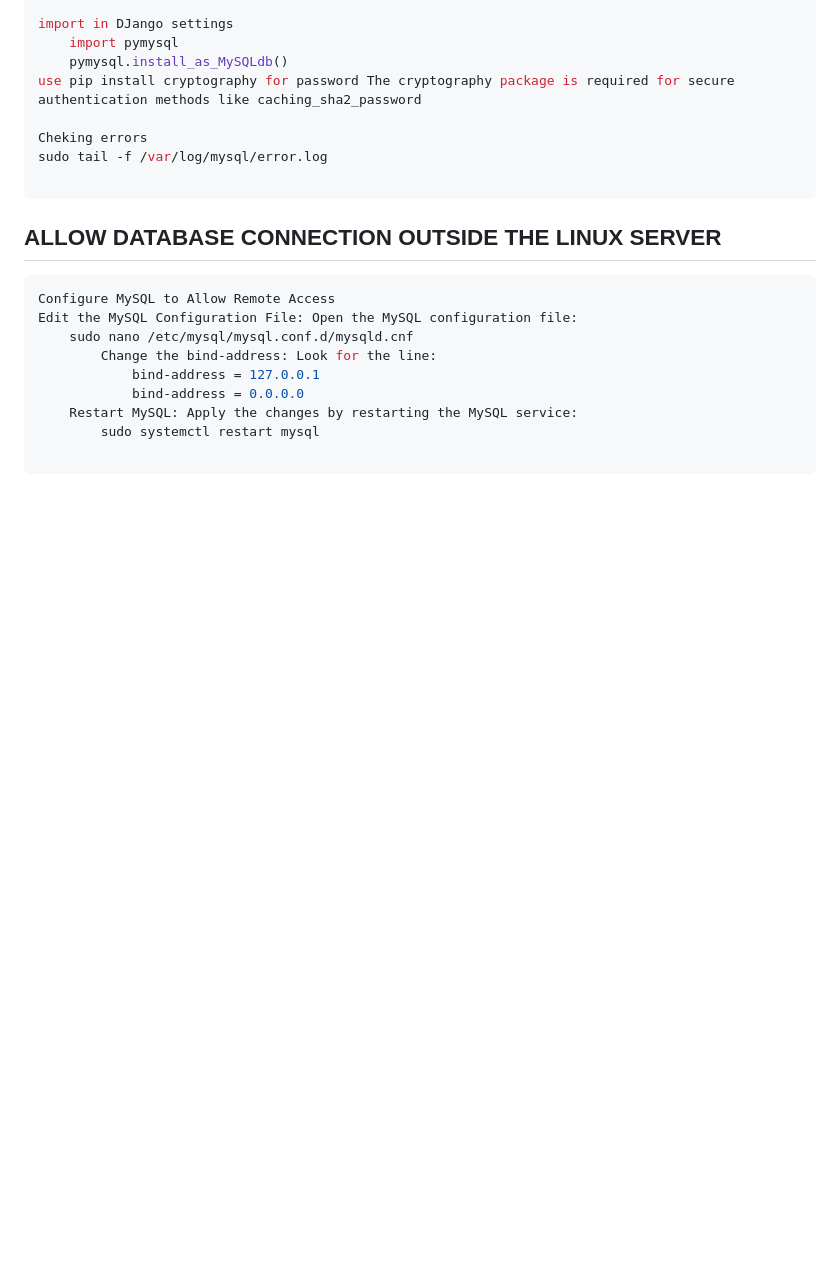
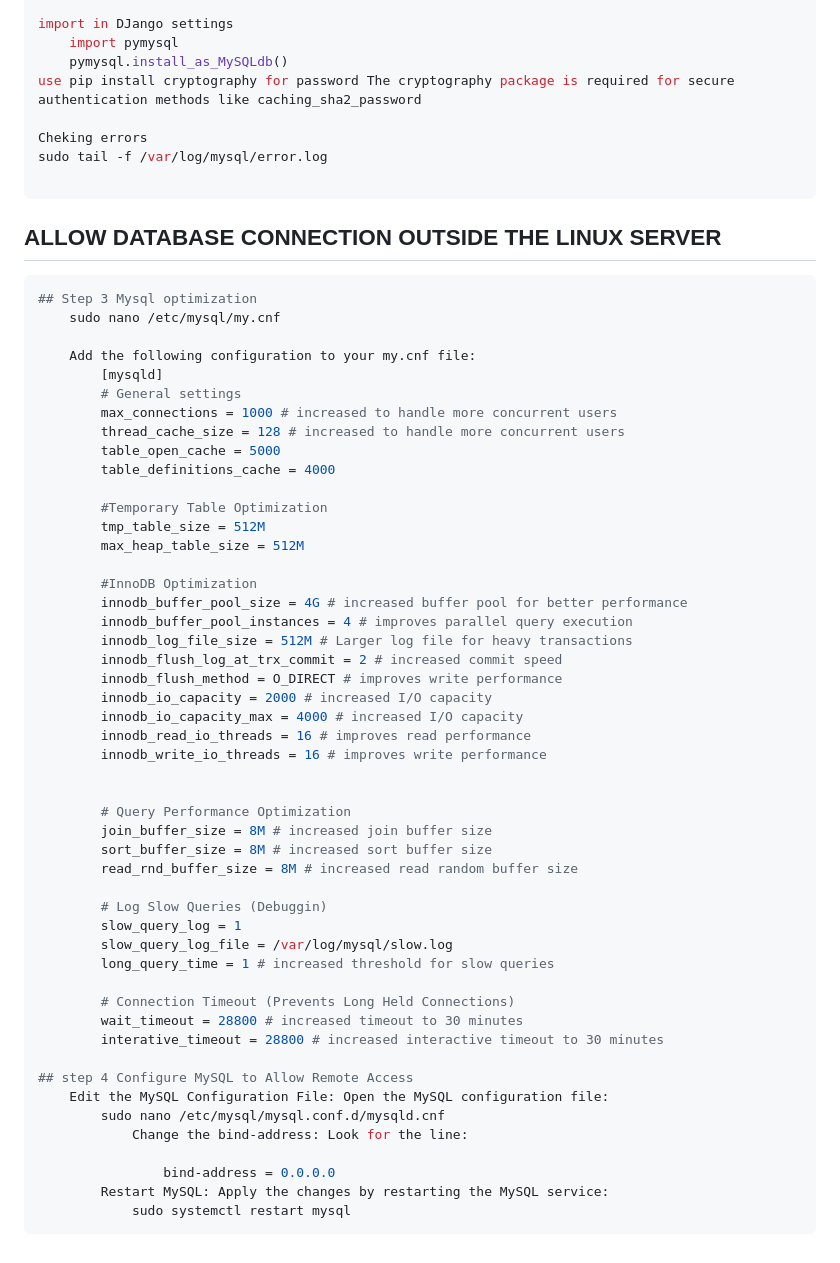
Before and after one commit to Jataz/SMEs, a Markdown page: Hosting.markdown, the part around the change. GitHub-like rendering; blank space fills up the shorter version.

Commit message:
Hosting Changes

````diff
--- a/Hosting.markdown
+++ b/Hosting.markdown
@@ -162,13 +162,53 @@ sudo tail -f /var/log/mysql/error.log
 ## ALLOW DATABASE CONNECTION OUTSIDE THE LINUX SERVER
 
 ```Bash
-Configure MySQL to Allow Remote Access
-Edit the MySQL Configuration File: Open the MySQL configuration file:
-    sudo nano /etc/mysql/mysql.conf.d/mysqld.cnf
-        Change the bind-address: Look for the line:
-            bind-address = 127.0.0.1
-            bind-address = 0.0.0.0
-    Restart MySQL: Apply the changes by restarting the MySQL service:
-        sudo systemctl restart mysql
+## Step 3 Mysql optimization
+    sudo nano /etc/mysql/my.cnf
 
+    Add the following configuration to your my.cnf file:
+        [mysqld]
+        # General settings
+        max_connections = 1000 # increased to handle more concurrent users
+        thread_cache_size = 128 # increased to handle more concurrent users
+        table_open_cache = 5000
+        table_definitions_cache = 4000
+
+        #Temporary Table Optimization
+        tmp_table_size = 512M
+        max_heap_table_size = 512M
+
+        #InnoDB Optimization
+        innodb_buffer_pool_size = 4G # increased buffer pool for better performance
+        innodb_buffer_pool_instances = 4 # improves parallel query execution
+        innodb_log_file_size = 512M # Larger log file for heavy transactions
+        innodb_flush_log_at_trx_commit = 2 # increased commit speed
+        innodb_flush_method = O_DIRECT # improves write performance
+        innodb_io_capacity = 2000 # increased I/O capacity
+        innodb_io_capacity_max = 4000 # increased I/O capacity
+        innodb_read_io_threads = 16 # improves read performance
+        innodb_write_io_threads = 16 # improves write performance
+
+
+        # Query Performance Optimization
+        join_buffer_size = 8M # increased join buffer size
+        sort_buffer_size = 8M # increased sort buffer size
+        read_rnd_buffer_size = 8M # increased read random buffer size
+
+        # Log Slow Queries (Debuggin)
+        slow_query_log = 1
+        slow_query_log_file = /var/log/mysql/slow.log
+        long_query_time = 1 # increased threshold for slow queries
+
+        # Connection Timeout (Prevents Long Held Connections)
+        wait_timeout = 28800 # increased timeout to 30 minutes
+        interative_timeout = 28800 # increased interactive timeout to 30 minutes
+
+## step 4 Configure MySQL to Allow Remote Access
+    Edit the MySQL Configuration File: Open the MySQL configuration file:
+        sudo nano /etc/mysql/mysql.conf.d/mysqld.cnf
+            Change the bind-address: Look for the line:
+
+                bind-address = 0.0.0.0
+        Restart MySQL: Apply the changes by restarting the MySQL service:
+            sudo systemctl restart mysql
 ```
````
